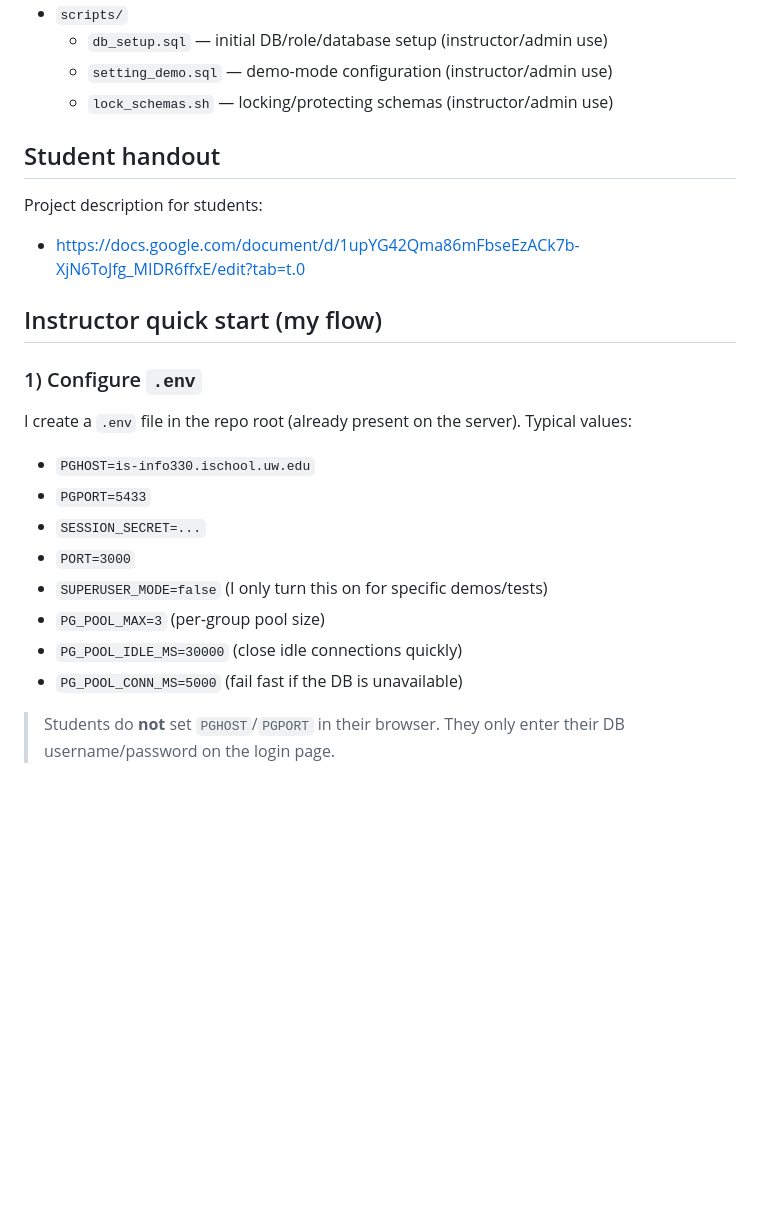
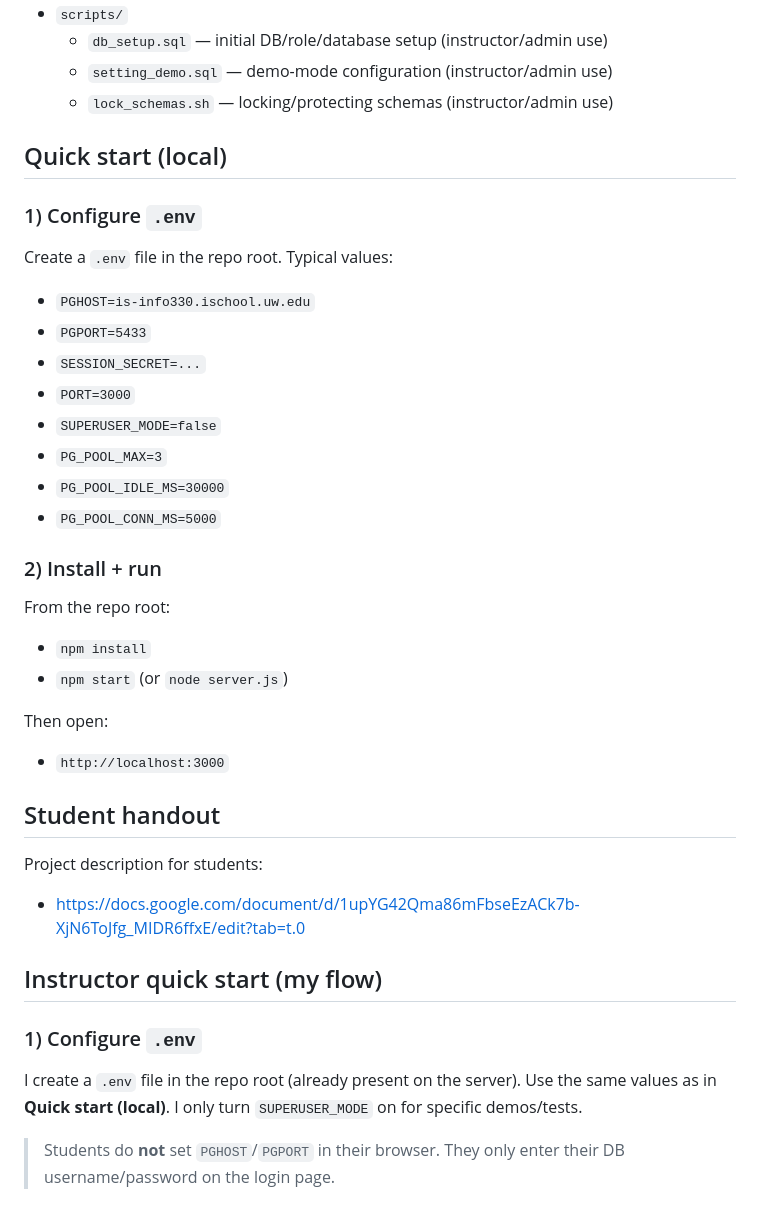
Before and after one commit to bcsaldias/sql-chat-teaching-system, a Markdown page: README.md, the part around the change. Drawn GitHub-style; blank space fills up the shorter version.

```diff
--- a/README.md
+++ b/README.md
@@ -19,6 +19,29 @@ If you run this at larger scale, watch your Postgres `max_connections` and use s
   - `setting_demo.sql` — demo-mode configuration (instructor/admin use)
   - `lock_schemas.sh` — locking/protecting schemas (instructor/admin use)
 
+## Quick start (local)
+
+### 1) Configure `.env`
+Create a `.env` file in the repo root. Typical values:
+
+- `PGHOST=is-info330.ischool.uw.edu`
+- `PGPORT=5433`
+- `SESSION_SECRET=...`
+- `PORT=3000`
+- `SUPERUSER_MODE=false`
+- `PG_POOL_MAX=3`
+- `PG_POOL_IDLE_MS=30000`
+- `PG_POOL_CONN_MS=5000`
+
+### 2) Install + run
+From the repo root:
+
+- `npm install`
+- `npm start` (or `node server.js`)
+
+Then open:
+- `http://localhost:3000`
+
 ## Student handout
 Project description for students:
 - https://docs.google.com/document/d/1upYG42Qma86mFbseEzACk7b-XjN6ToJfg_MIDR6ffxE/edit?tab=t.0
@@ -26,16 +49,7 @@ Project description for students:
 ## Instructor quick start (my flow)
 
 ### 1) Configure `.env`
-I create a `.env` file in the repo root (already present on the server). Typical values:
-
-- `PGHOST=is-info330.ischool.uw.edu`
-- `PGPORT=5433`
-- `SESSION_SECRET=...`
-- `PORT=3000`
-- `SUPERUSER_MODE=false` (I only turn this on for specific demos/tests)
-- `PG_POOL_MAX=3` (per‑group pool size)
-- `PG_POOL_IDLE_MS=30000` (close idle connections quickly)
-- `PG_POOL_CONN_MS=5000` (fail fast if the DB is unavailable)
+I create a `.env` file in the repo root (already present on the server). Use the same values as in **Quick start (local)**. I only turn `SUPERUSER_MODE` on for specific demos/tests.
 
 > Students do **not** set `PGHOST`/`PGPORT` in their browser. They only enter their DB username/password on the login page.
 
```
